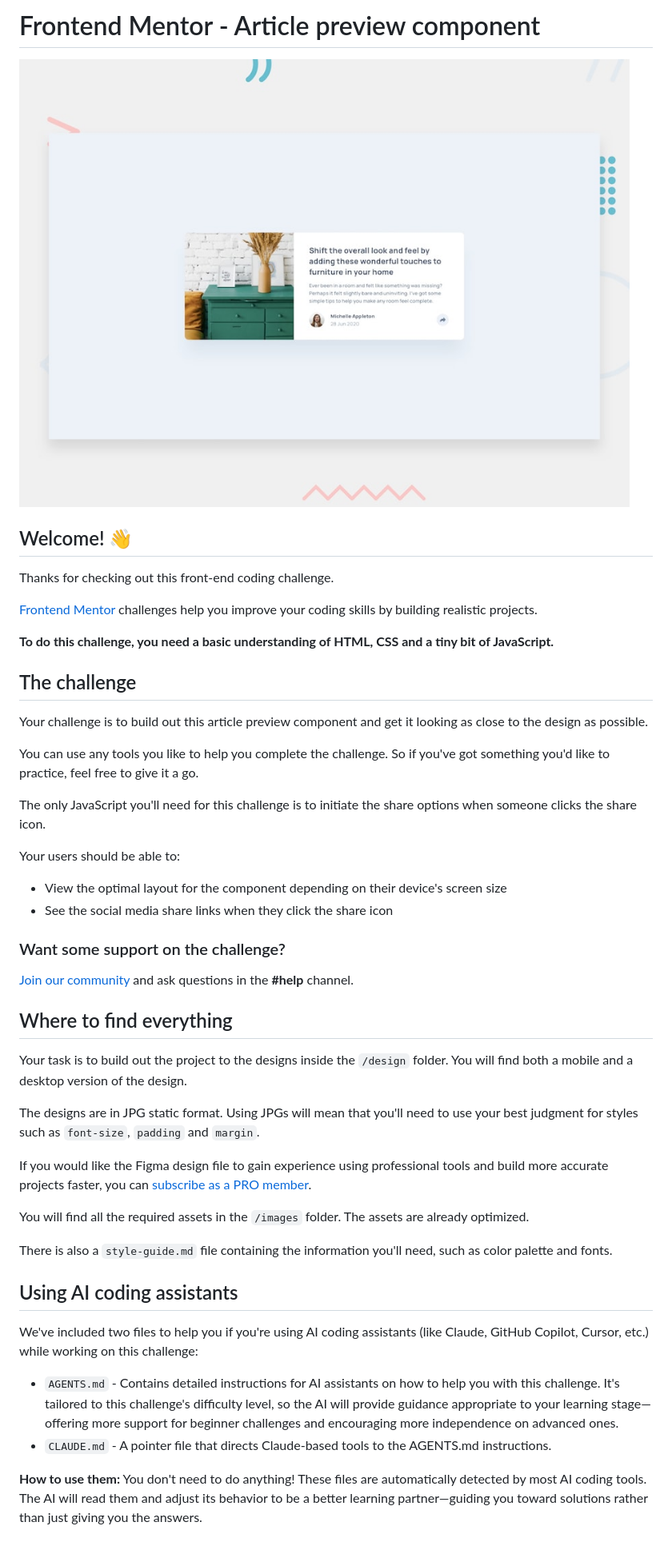
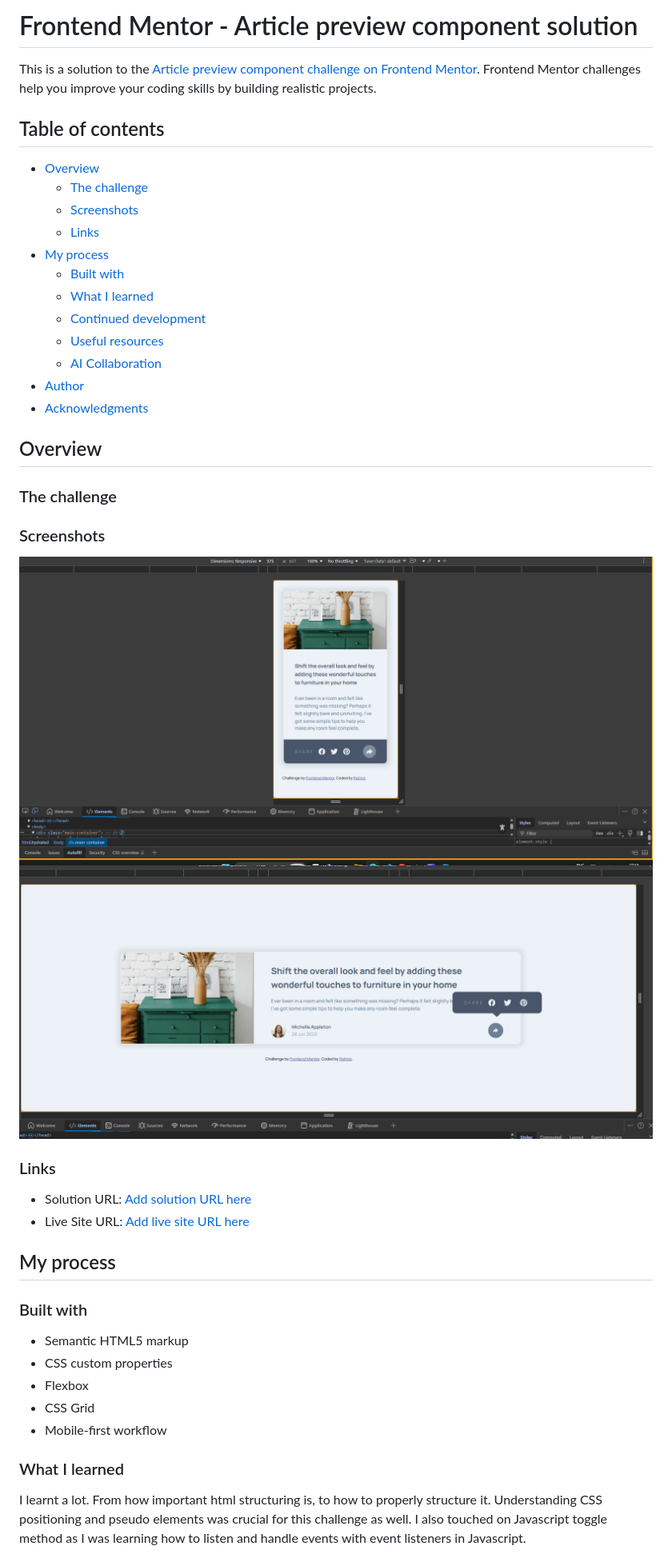
Before and after one commit to ryx-dev03/FM-challnege-JS1, a Markdown page: README.md, the part around one of its changes. Shown at 80% size. Drawn GitHub-style; pictures changed too: images/screenshot-1.png (added), images/screenshot-2.png (added).

```diff
--- a/README.md
+++ b/README.md
@@ -1,50 +1,56 @@
-# Frontend Mentor - Article preview component
+# Frontend Mentor - Article preview component solution
 
-![Design preview for the Article preview component coding challenge](./design/desktop-preview.jpg)
+This is a solution to the [Article preview component challenge on Frontend Mentor](https://www.frontendmentor.io/challenges/article-preview-component-dYBN_pYFT). Frontend Mentor challenges help you improve your coding skills by building realistic projects.
 
-## Welcome! 👋
+## Table of contents
 
-Thanks for checking out this front-end coding challenge.
+- [Overview](#overview)
+  - [The challenge](#the-challenge)
+  - [Screenshots](#screenshots)
+  - [Links](#links)
+- [My process](#my-process)
+  - [Built with](#built-with)
+  - [What I learned](#what-i-learned)
+  - [Continued development](#continued-development)
+  - [Useful resources](#useful-resources)
+  - [AI Collaboration](#ai-collaboration)
+- [Author](#author)
+- [Acknowledgments](#acknowledgments)
 
-[Frontend Mentor](https://www.frontendmentor.io) challenges help you improve your coding skills by building realistic projects.
 
-**To do this challenge, you need a basic understanding of HTML, CSS and a tiny bit of JavaScript.**
+## Overview
 
-## The challenge
+### The challenge
 
-Your challenge is to build out this article preview component and get it looking as close to the design as possible.
 
-You can use any tools you like to help you complete the challenge. So if you've got something you'd like to practice, feel free to give it a go.
 
-The only JavaScript you'll need for this challenge is to initiate the share options when someone clicks the share icon.
+### Screenshots
 
-Your users should be able to:
+![](./images/screenshot-1.png)
+![](./images/screenshot-2.png)
 
-- View the optimal layout for the component depending on their device's screen size
-- See the social media share links when they click the share icon
 
-### Want some support on the challenge?
 
-[Join our community](https://www.frontendmentor.io/community) and ask questions in the **#help** channel.
+### Links
 
-## Where to find everything
+- Solution URL: [Add solution URL here](https://github.com/ryx-dev03/FM-challnege-JS1.git)
+- Live Site URL: [Add live site URL here](https://ryx-dev03.github.io/FM-challnege-JS1/)
 
-Your task is to build out the project to the designs inside the `/design` folder. You will find both a mobile and a desktop version of the design.
+## My process
 
-The designs are in JPG static format. Using JPGs will mean that you'll need to use your best judgment for styles such as `font-size`, `padding` and `margin`.
+### Built with
 
-If you would like the Figma design file to gain experience using professional tools and build more accurate projects faster, you can [subscribe as a PRO member](https://www.frontendmentor.io/pro).
+- Semantic HTML5 markup
+- CSS custom properties
+- Flexbox
+- CSS Grid
+- Mobile-first workflow
 
-You will find all the required assets in the `/images` folder. The assets are already optimized.
 
-There is also a `style-guide.md` file containing the information you'll need, such as color palette and fonts.
 
-## Using AI coding assistants
+### What I learned
 
-We've included two files to help you if you're using AI coding assistants (like Claude, GitHub Copilot, Cursor, etc.) while working on this challenge:
+I learnt a lot. From how important html structuring is, to how to properly structure it. Understanding CSS positioning and pseudo elements was crucial for this challenge as well. I also touched on Javascript toggle method as I was learning how to listen and handle events with event listeners in Javascript.
 
-- `AGENTS.md` - Contains detailed instructions for AI assistants on how to help you with this challenge. It's tailored to this challenge's difficulty level, so the AI will provide guidance appropriate to your learning stage—offering more support for beginner challenges and encouraging more independence on advanced ones.
-- `CLAUDE.md` - A pointer file that directs Claude-based tools to the AGENTS.md instructions.
 
-**How to use them:** You don't need to do anything! These files are automatically detected by most AI coding tools. The AI will read them and adjust its behavior to be a better learning partner—guiding you toward solutions rather than just giving you the answers.
 
```
Also changed, not shown: other parts of README.md (+12 -42 lines), README-template.md (deleted, +0 -105 lines), 3 other files.
